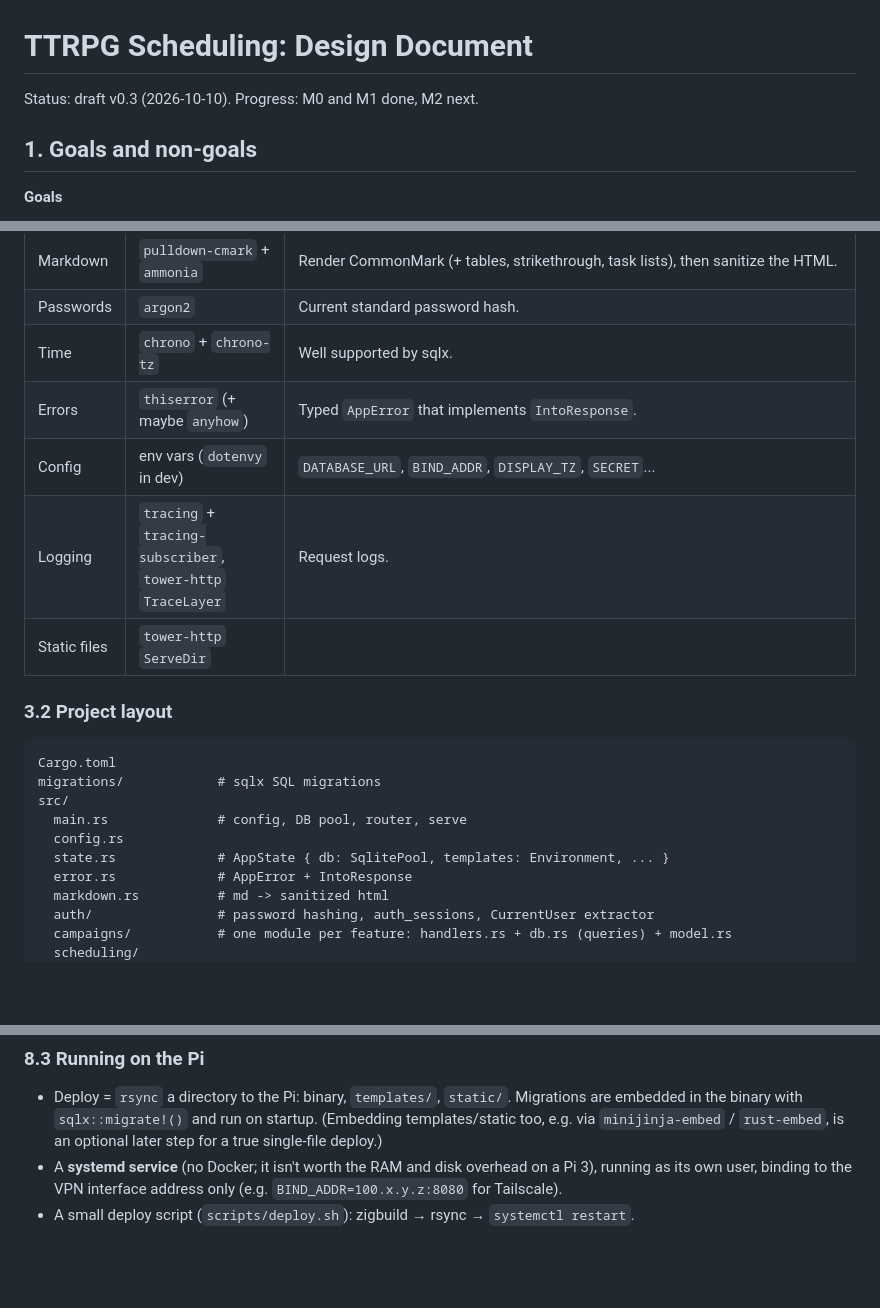
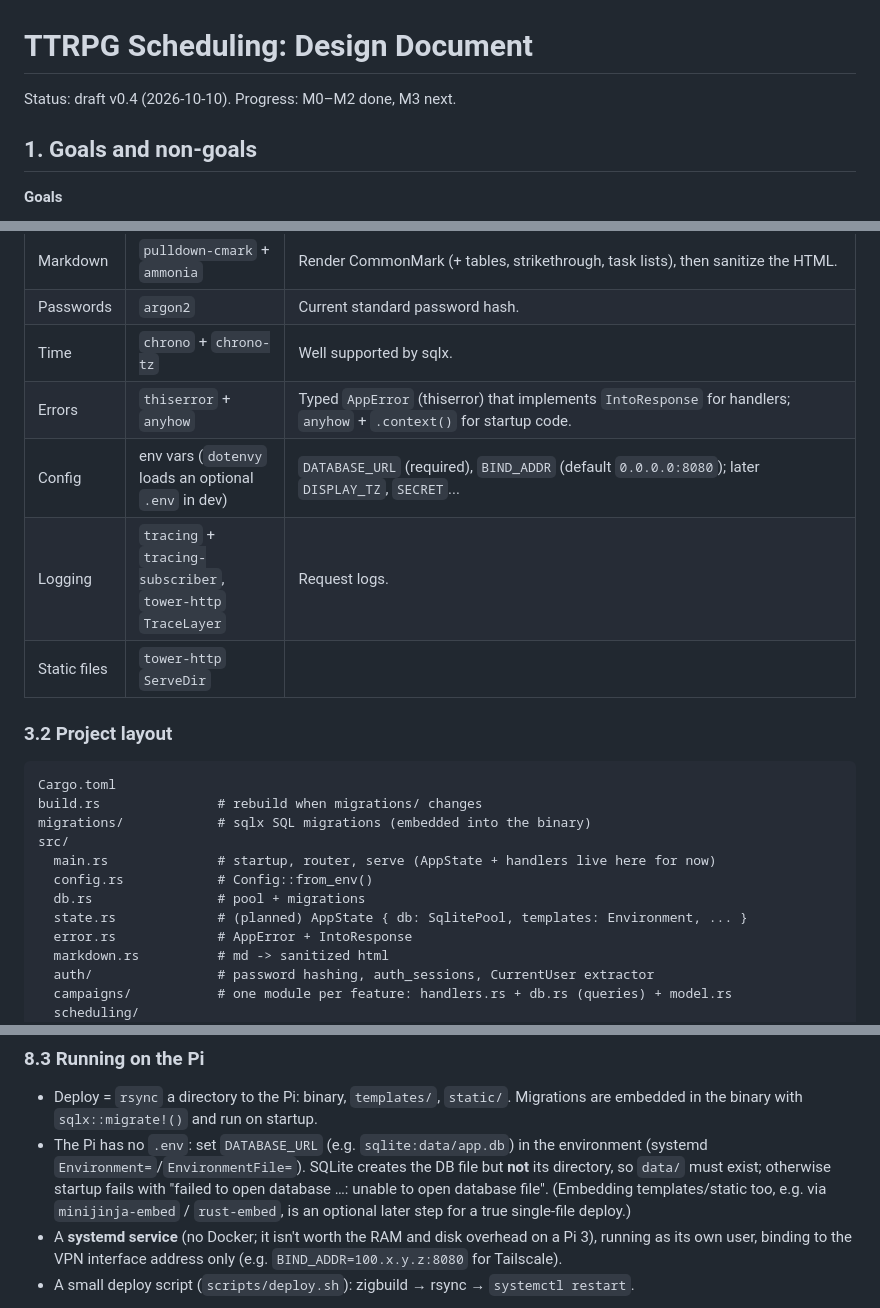
Before and after one commit to mareknetusil/ttrpg_scheduling, a Markdown page: docs/DESIGN.md, 3 parts joined by grey strips. Rendered like a GitHub page; blank space fills up the shorter version.

````diff
--- a/docs/DESIGN.md
+++ b/docs/DESIGN.md
@@ -1,6 +1,6 @@
 # TTRPG Scheduling: Design Document
 
-Status: draft v0.3 (2026-10-10). Progress: M0 and M1 done, M2 next.
+Status: draft v0.4 (2026-10-10). Progress: M0–M2 done, M3 next.
 
 ## 1. Goals and non-goals
 
@@ -63,8 +63,8 @@ Status: draft v0.3 (2026-10-10). Progress: M0 and M1 done, M2 next.
 | Markdown | `pulldown-cmark` + `ammonia` | Render CommonMark (+ tables, strikethrough, task lists), then sanitize the HTML. |
 | Passwords | `argon2` | Current standard password hash. |
 | Time | `chrono` + `chrono-tz` | Well supported by sqlx. |
-| Errors | `thiserror` (+ maybe `anyhow`) | Typed `AppError` that implements `IntoResponse`. |
-| Config | env vars (`dotenvy` in dev) | `DATABASE_URL`, `BIND_ADDR`, `DISPLAY_TZ`, `SECRET`... |
+| Errors | `thiserror` + `anyhow` | Typed `AppError` (thiserror) that implements `IntoResponse` for handlers; `anyhow` + `.context()` for startup code. |
+| Config | env vars (`dotenvy` loads an optional `.env` in dev) | `DATABASE_URL` (required), `BIND_ADDR` (default `0.0.0.0:8080`); later `DISPLAY_TZ`, `SECRET`... |
 | Logging | `tracing` + `tracing-subscriber`, `tower-http` `TraceLayer` | Request logs. |
 | Static files | `tower-http` `ServeDir` | |
 
@@ -72,11 +72,13 @@ Status: draft v0.3 (2026-10-10). Progress: M0 and M1 done, M2 next.
 
 ```
 Cargo.toml
-migrations/            # sqlx SQL migrations
+build.rs               # rebuild when migrations/ changes
+migrations/            # sqlx SQL migrations (embedded into the binary)
 src/
-  main.rs              # config, DB pool, router, serve
-  config.rs
-  state.rs             # AppState { db: SqlitePool, templates: Environment, ... }
+  main.rs              # startup, router, serve (AppState + handlers live here for now)
+  config.rs            # Config::from_env()
+  db.rs                # pool + migrations
+  state.rs             # (planned) AppState { db: SqlitePool, templates: Environment, ... }
   error.rs             # AppError + IntoResponse
   markdown.rs          # md -> sanitized html
   auth/                # password hashing, auth_sessions, CurrentUser extractor
@@ -313,6 +315,10 @@ sqlx compile-time query checks also run on the desktop against the dev DB, so th
 
 - Deploy = `rsync` a directory to the Pi: binary, `templates/`, `static/`. Migrations are
   embedded in the binary with `sqlx::migrate!()` and run on startup.
+- The Pi has no `.env`: set `DATABASE_URL` (e.g. `sqlite:data/app.db`) in the environment
+  (systemd `Environment=`/`EnvironmentFile=`). SQLite creates the DB file but **not** its
+  directory, so `data/` must exist; otherwise startup fails with
+  "failed to open database …: unable to open database file".
   (Embedding templates/static too, e.g. via `minijinja-embed` / `rust-embed`, is an optional later
   step for a true single-file deploy.)
 - A **systemd service** (no Docker; it isn't worth the RAM and disk overhead on a Pi 3), running
````
Also changed, not shown: other parts of docs/DESIGN.md (+1 -1 lines), CLAUDE.md (+35 -7 lines).
